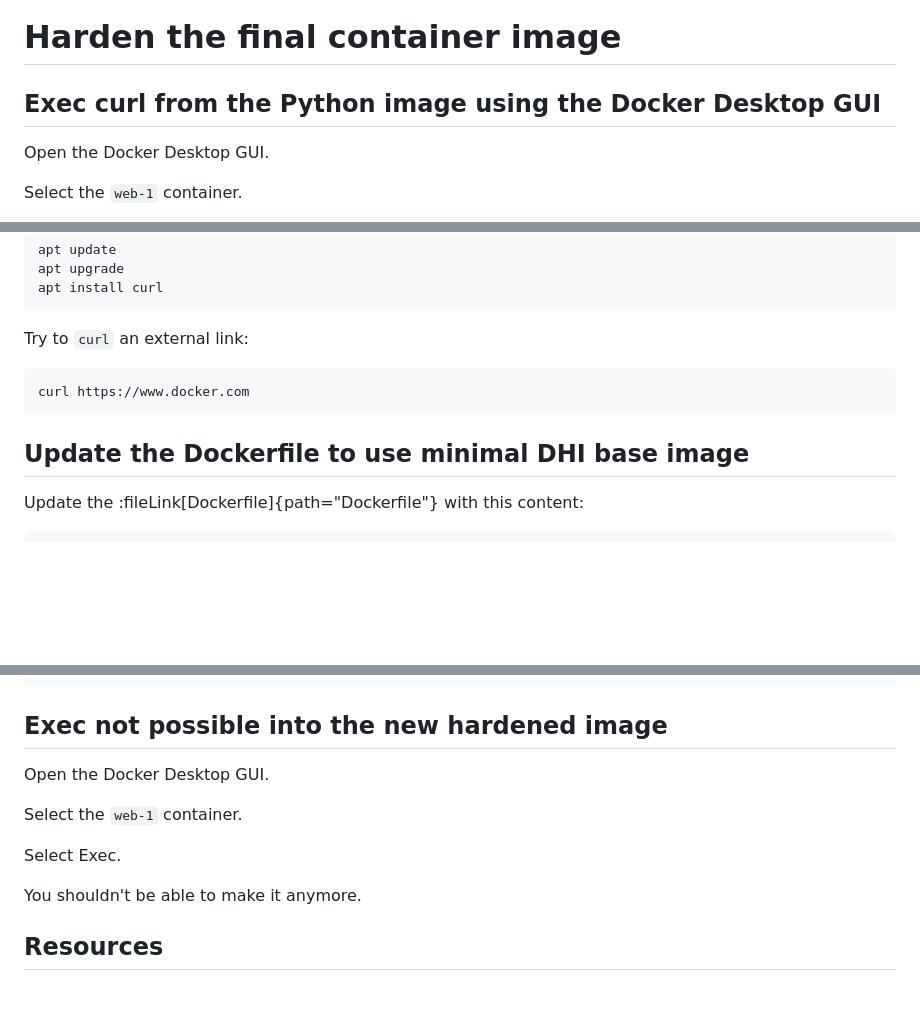
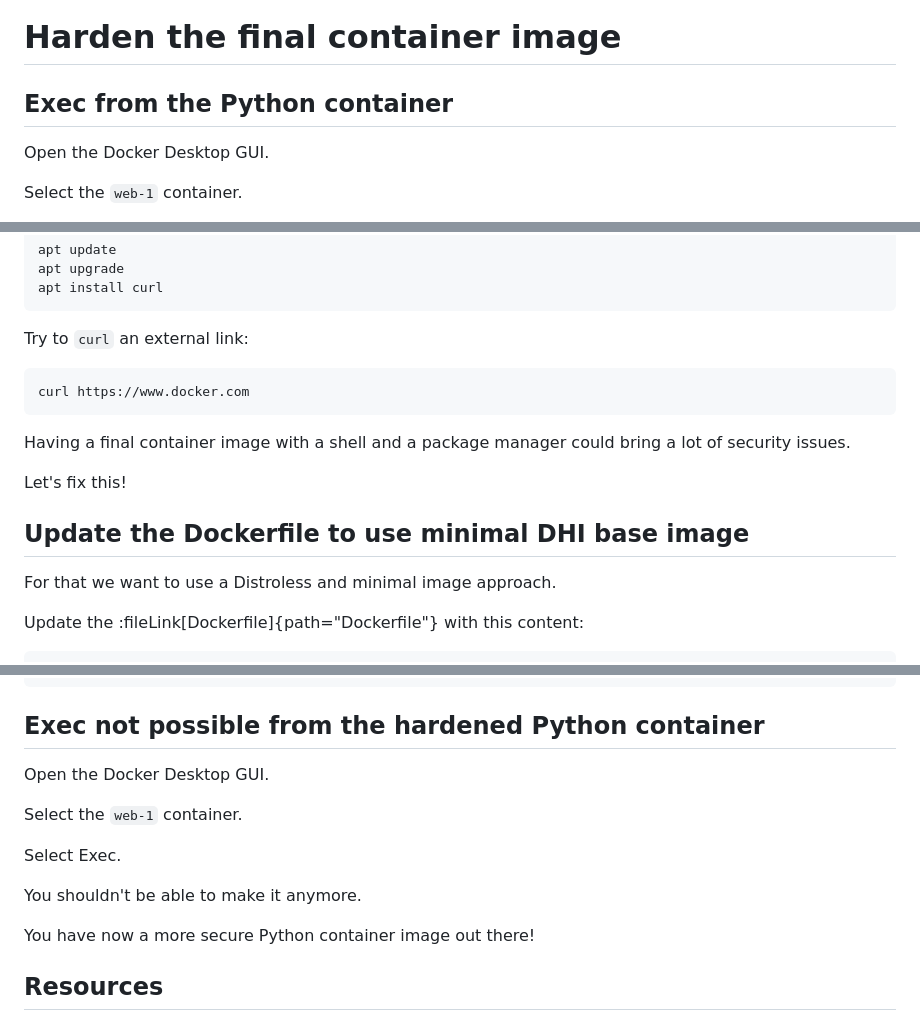
Before and after one commit to mathieu-benoit/labspace-dhi-trivy-python-postgres, a Markdown page: .labspace/09-harden-image.md, 3 parts joined by grey strips. Rendered like a GitHub page; blank space fills up the shorter version.

Commit message:
more contextualized text

````diff
--- a/.labspace/09-harden-image.md
+++ b/.labspace/09-harden-image.md
@@ -1,6 +1,6 @@
 # Harden the final container image
 
-## Exec curl from the Python image using the Docker Desktop GUI
+## Exec from the Python container
 
 Open the Docker Desktop GUI.
 
@@ -20,7 +20,13 @@ Try to `curl` an external link:
 curl https://www.docker.com
 ```
 
+Having a final container image with a shell and a package manager could bring a lot of security issues.
+
+Let's fix this!
+
 ## Update the Dockerfile to use minimal DHI base image
+
+For that we want to use a Distroless and minimal image approach.
 
 Update the :fileLink[Dockerfile]{path="Dockerfile"} with this content:
 
@@ -162,7 +168,7 @@ docker scout compare --ignore-unchanged --to web:init web:hardened
       packages        │ 44 (-57)                                                             │ 101
 ```
 
-## Exec not possible into the new hardened image
+## Exec not possible from the hardened Python container
 
 Open the Docker Desktop GUI.
 
@@ -172,6 +178,8 @@ Select Exec.
 
 You shouldn't be able to make it anymore.
 
+You have now a more secure Python container image out there!
+
 ## Resources
 
 - [Multi-stage builds](https://docs.docker.com/build/building/multi-stage/)
````
Also changed, not shown: other parts of .labspace/09-harden-image.md (+1 -1 lines).
